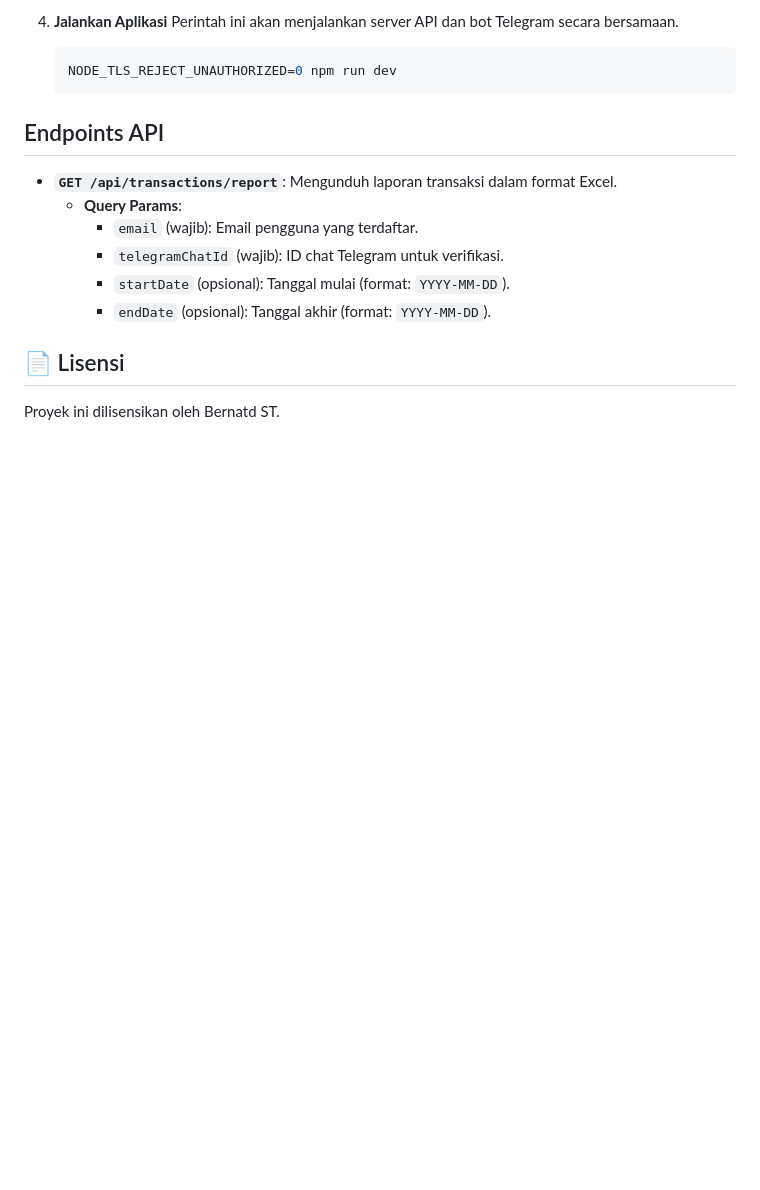
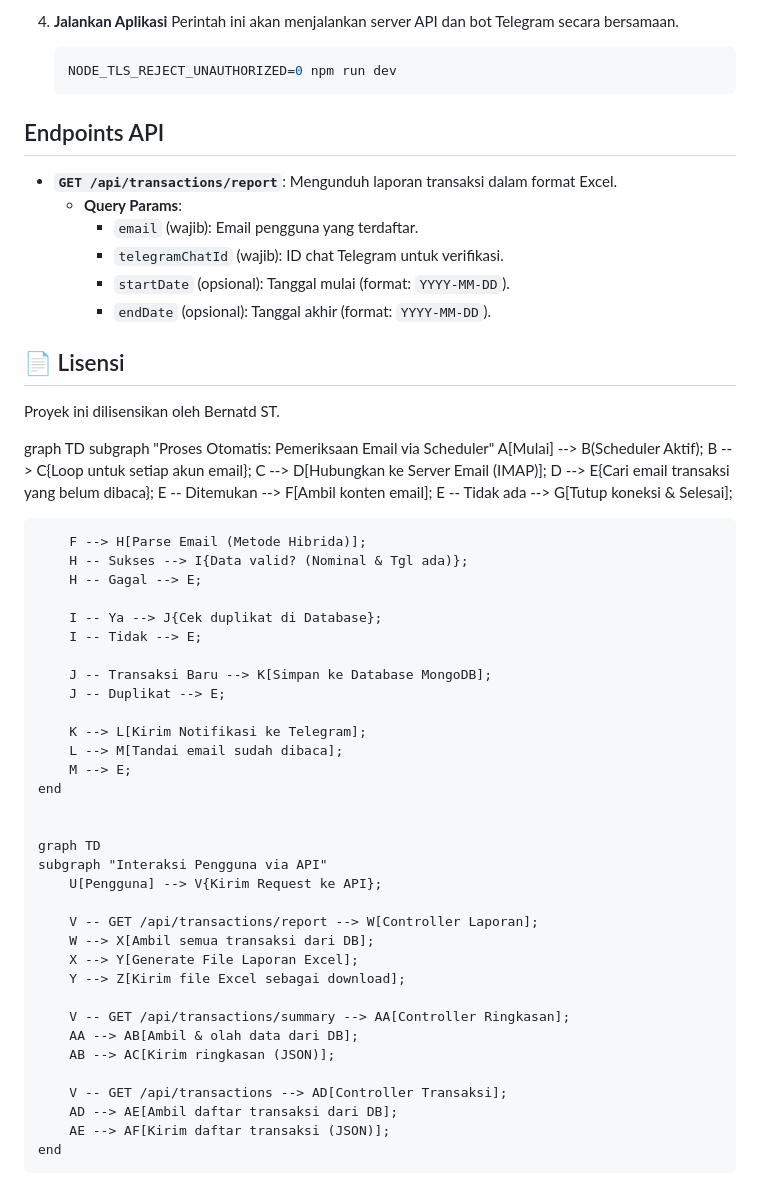
Before and after one commit to Bernatd-ST/MY-AI-FINANCE, a Markdown page: backend/README.md, the part around the change. GitHub-like rendering; blank space fills up the shorter version.

Commit message:
Update readme-2

```diff
--- a/backend/README.md
+++ b/backend/README.md
@@ -99,3 +99,46 @@ Selain fitur notifikasi batas transaksi berbasis aturan, proyek ini dirancang un
 ## 📄 Lisensi
 
 Proyek ini dilisensikan oleh Bernatd ST.
+
+graph TD
+    subgraph "Proses Otomatis: Pemeriksaan Email via Scheduler"
+        A[Mulai] --> B(Scheduler Aktif);
+        B --> C{Loop untuk setiap akun email};
+        C --> D[Hubungkan ke Server Email (IMAP)];
+        D --> E{Cari email transaksi yang belum dibaca};
+        E -- Ditemukan --> F[Ambil konten email];
+        E -- Tidak ada --> G[Tutup koneksi & Selesai];
+
+        F --> H[Parse Email (Metode Hibrida)];
+        H -- Sukses --> I{Data valid? (Nominal & Tgl ada)};
+        H -- Gagal --> E;
+
+        I -- Ya --> J{Cek duplikat di Database};
+        I -- Tidak --> E;
+
+        J -- Transaksi Baru --> K[Simpan ke Database MongoDB];
+        J -- Duplikat --> E;
+
+        K --> L[Kirim Notifikasi ke Telegram];
+        L --> M[Tandai email sudah dibaca];
+        M --> E;
+    end
+
+
+    graph TD
+    subgraph "Interaksi Pengguna via API"
+        U[Pengguna] --> V{Kirim Request ke API};
+
+        V -- GET /api/transactions/report --> W[Controller Laporan];
+        W --> X[Ambil semua transaksi dari DB];
+        X --> Y[Generate File Laporan Excel];
+        Y --> Z[Kirim file Excel sebagai download];
+
+        V -- GET /api/transactions/summary --> AA[Controller Ringkasan];
+        AA --> AB[Ambil & olah data dari DB];
+        AB --> AC[Kirim ringkasan (JSON)];
+
+        V -- GET /api/transactions --> AD[Controller Transaksi];
+        AD --> AE[Ambil daftar transaksi dari DB];
+        AE --> AF[Kirim daftar transaksi (JSON)];
+    end
```
